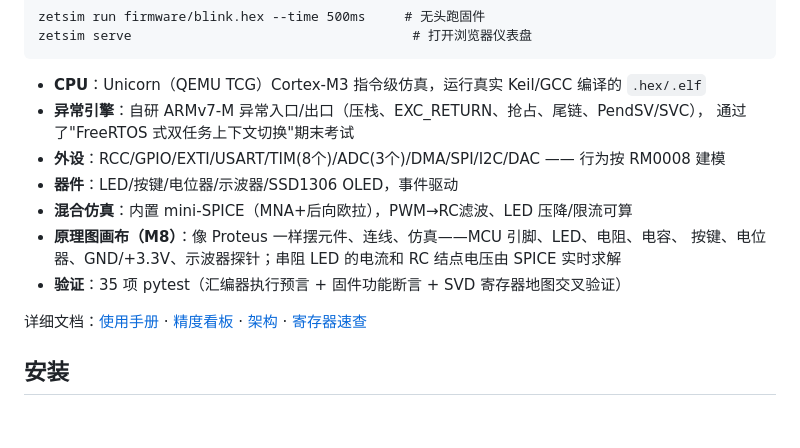
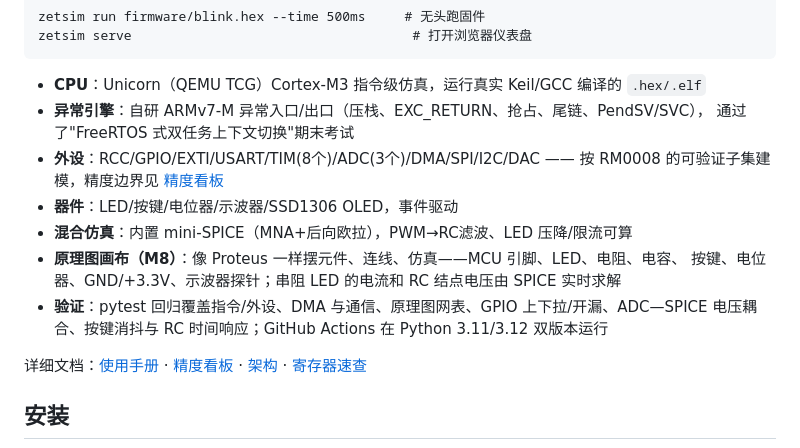
Before and after one commit to hejinlin0824/zetsim, a Markdown page: README.md, the part around the change. Rendered like a GitHub page; blank space fills up the shorter version.

Commit message:
docs: describe expanded electrical regression coverage

```diff
--- a/README.md
+++ b/README.md
@@ -11,12 +11,12 @@ zetsim serve                                    # 打开浏览器仪表盘
 - **CPU**：Unicorn（QEMU TCG）Cortex-M3 指令级仿真，运行真实 Keil/GCC 编译的 `.hex/.elf`
 - **异常引擎**：自研 ARMv7-M 异常入口/出口（压栈、EXC_RETURN、抢占、尾链、PendSV/SVC），
   通过了"FreeRTOS 式双任务上下文切换"期末考试
-- **外设**：RCC/GPIO/EXTI/USART/TIM(8个)/ADC(3个)/DMA/SPI/I2C/DAC —— 行为按 RM0008 建模
+- **外设**：RCC/GPIO/EXTI/USART/TIM(8个)/ADC(3个)/DMA/SPI/I2C/DAC —— 按 RM0008 的可验证子集建模，精度边界见 [精度看板](docs/accuracy.md)
 - **器件**：LED/按键/电位器/示波器/SSD1306 OLED，事件驱动
 - **混合仿真**：内置 mini-SPICE（MNA+后向欧拉），PWM→RC滤波、LED 压降/限流可算
 - **原理图画布（M8）**：像 Proteus 一样摆元件、连线、仿真——MCU 引脚、LED、电阻、电容、
  按键、电位器、GND/+3.3V、示波器探针；串阻 LED 的电流和 RC 结点电压由 SPICE 实时求解
-- **验证**：35 项 pytest（汇编器执行预言 + 固件功能断言 + SVD 寄存器地图交叉验证）
+- **验证**：pytest 回归覆盖指令/外设、DMA 与通信、原理图网表、GPIO 上下拉/开漏、ADC—SPICE 电压耦合、按键消抖与 RC 时间响应；GitHub Actions 在 Python 3.11/3.12 双版本运行
 
 详细文档：[使用手册](使用手册.md) · [精度看板](docs/accuracy.md) · [架构](ARCHITECTURE.md) · [寄存器速查](docs/registers.md)
 
```
